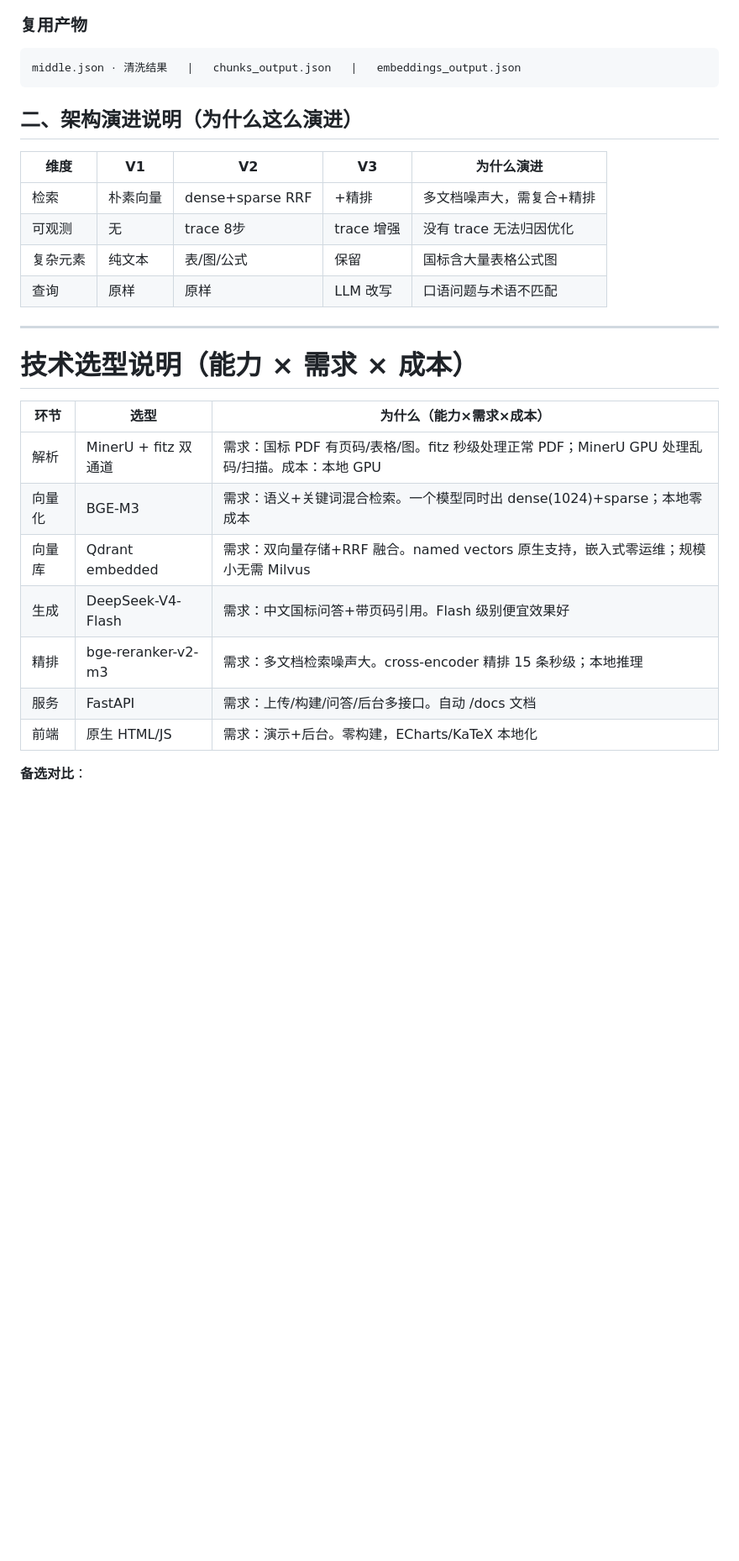
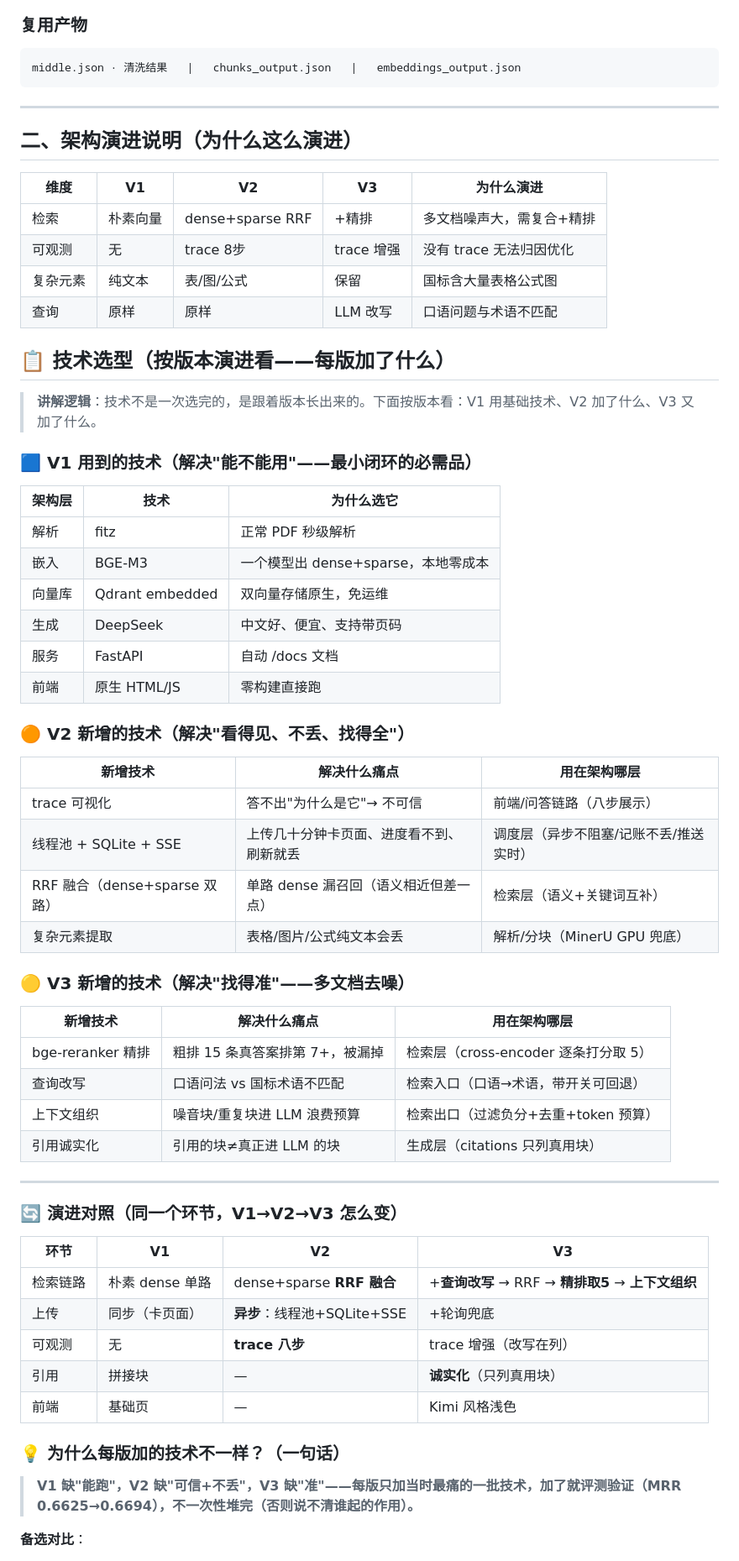
Before and after one commit to lizh996/w2-knowledge-assistant, a Markdown page: docs/02-系统架构与选型.md, the part around one of its changes. Shown at 84% size. Rendered like a GitHub page; blank space fills up the shorter version.

````diff
--- a/docs/02-系统架构与选型.md
+++ b/docs/02-系统架构与选型.md
@@ -99,6 +145,9 @@ Qdrant embedded（独立集合 ×3）   |   SQLite（任务/评测）   |   data
 middle.json · 清洗结果   |   chunks_output.json   |   embeddings_output.json
 ```
 
+
+---
+
 ## 二、架构演进说明（为什么这么演进）
 
 | 维度 | V1 | V2 | V3 | 为什么演进 |
@@ -108,19 +157,57 @@ middle.json · 清洗结果   |   chunks_output.json   |   embeddings_output.jso
 | 复杂元素 | 纯文本 | 表/图/公式 | 保留 | 国标含大量表格公式图 |
 | 查询 | 原样 | 原样 | LLM 改写 | 口语问题与术语不匹配 |
 
+
+## 📋 技术选型（按版本演进看——每版加了什么）
+
+> **讲解逻辑**：技术不是一次选完的，是跟着版本长出来的。下面按版本看：V1 用基础技术、V2 加了什么、V3 又加了什么。
+
+### 🟦 V1 用到的技术（解决"能不能用"——最小闭环的必需品）
+
+| 架构层 | 技术 | 为什么选它 |
+|---|---|---|
+| 解析 | fitz | 正常 PDF 秒级解析 |
+| 嵌入 | BGE-M3 | 一个模型出 dense+sparse，本地零成本 |
+| 向量库 | Qdrant embedded | 双向量存储原生，免运维 |
+| 生成 | DeepSeek | 中文好、便宜、支持带页码 |
+| 服务 | FastAPI | 自动 /docs 文档 |
+| 前端 | 原生 HTML/JS | 零构建直接跑 |
+
+### 🟠 V2 新增的技术（解决"看得见、不丢、找得全"）
+
+| 新增技术 | 解决什么痛点 | 用在架构哪层 |
+|---|---|---|
+| trace 可视化 | 答不出"为什么是它"→ 不可信 | 前端/问答链路（八步展示）|
+| 线程池 + SQLite + SSE | 上传几十分钟卡页面、进度看不到、刷新就丢 | 调度层（异步不阻塞/记账不丢/推送实时）|
+| RRF 融合（dense+sparse 双路）| 单路 dense 漏召回（语义相近但差一点）| 检索层（语义+关键词互补）|
+| 复杂元素提取 | 表格/图片/公式纯文本会丢 | 解析/分块（MinerU GPU 兜底）|
+
+### 🟡 V3 新增的技术（解决"找得准"——多文档去噪）
+
+| 新增技术 | 解决什么痛点 | 用在架构哪层 |
+|---|---|---|
+| bge-reranker 精排 | 粗排 15 条真答案排第 7+，被漏掉 | 检索层（cross-encoder 逐条打分取 5）|
+| 查询改写 | 口语问法 vs 国标术语不匹配 | 检索入口（口语→术语，带开关可回退）|
+| 上下文组织 | 噪音块/重复块进 LLM 浪费预算 | 检索出口（过滤负分+去重+token 预算）|
+| 引用诚实化 | 引用的块≠真正进 LLM 的块 | 生成层（citations 只列真用块）|
+
 ---
 
-# 技术选型说明（能力 × 需求 × 成本）
+### 🔄 演进对照（同一个环节，V1→V2→V3 怎么变）
 
-| 环节 | 选型 | 为什么（能力×需求×成本） |
-|---|---|---|
-| 解析 | MinerU + fitz 双通道 | 需求：国标 PDF 有页码/表格/图。fitz 秒级处理正常 PDF；MinerU GPU 处理乱码/扫描。成本：本地 GPU |
-| 向量化 | BGE-M3 | 需求：语义+关键词混合检索。一个模型同时出 dense(1024)+sparse；本地零成本 |
-| 向量库 | Qdrant embedded | 需求：双向量存储+RRF 融合。named vectors 原生支持，嵌入式零运维；规模小无需 Milvus |
-| 生成 | DeepSeek-V4-Flash | 需求：中文国标问答+带页码引用。Flash 级别便宜效果好 |
-| 精排 | bge-reranker-v2-m3 | 需求：多文档检索噪声大。cross-encoder 精排 15 条秒级；本地推理 |
-| 服务 | FastAPI | 需求：上传/构建/问答/后台多接口。自动 /docs 文档 |
-| 前端 | 原生 HTML/JS | 需求：演示+后台。零构建，ECharts/KaTeX 本地化 |
+| 环节 | V1 | V2 | V3 |
+|---|---|---|---|
+| 检索链路 | 朴素 dense 单路 | dense+sparse **RRF 融合** | +**查询改写** → RRF → **精排取5** → **上下文组织** |
+| 上传 | 同步（卡页面）| **异步**：线程池+SQLite+SSE | +轮询兜底 |
+| 可观测 | 无 | **trace 八步** | trace 增强（改写在列）|
+| 引用 | 拼接块 | — | **诚实化**（只列真用块）|
+| 前端 | 基础页 | — | Kimi 风格浅色 |
+
+### 💡 为什么每版加的技术不一样？（一句话）
+
+> **V1 缺"能跑"，V2 缺"可信+不丢"，V3 缺"准"——每版只加当时最痛的一批技术，加了就评测验证（MRR 0.6625→0.6694），不一次性堆完（否则说不清谁起的作用）。**
+
+
 
 **备选对比**：
 - 向量库：Chroma（不支持原生 sparse 混合）❌ / Milvus（运维重）❌ / Qdrant ✅
````
Also changed, not shown: other parts of docs/02-系统架构与选型.md (+50 -4 lines).
